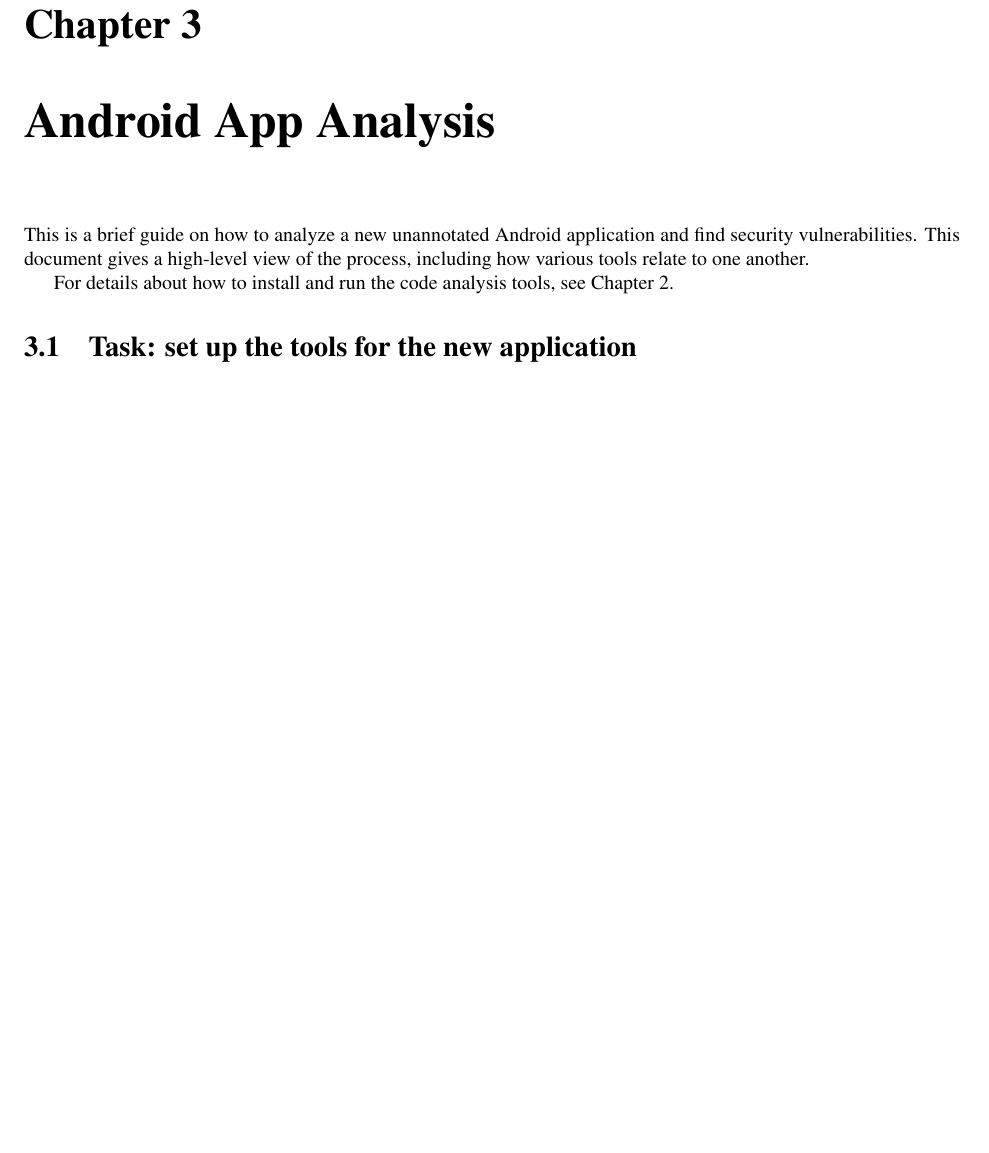
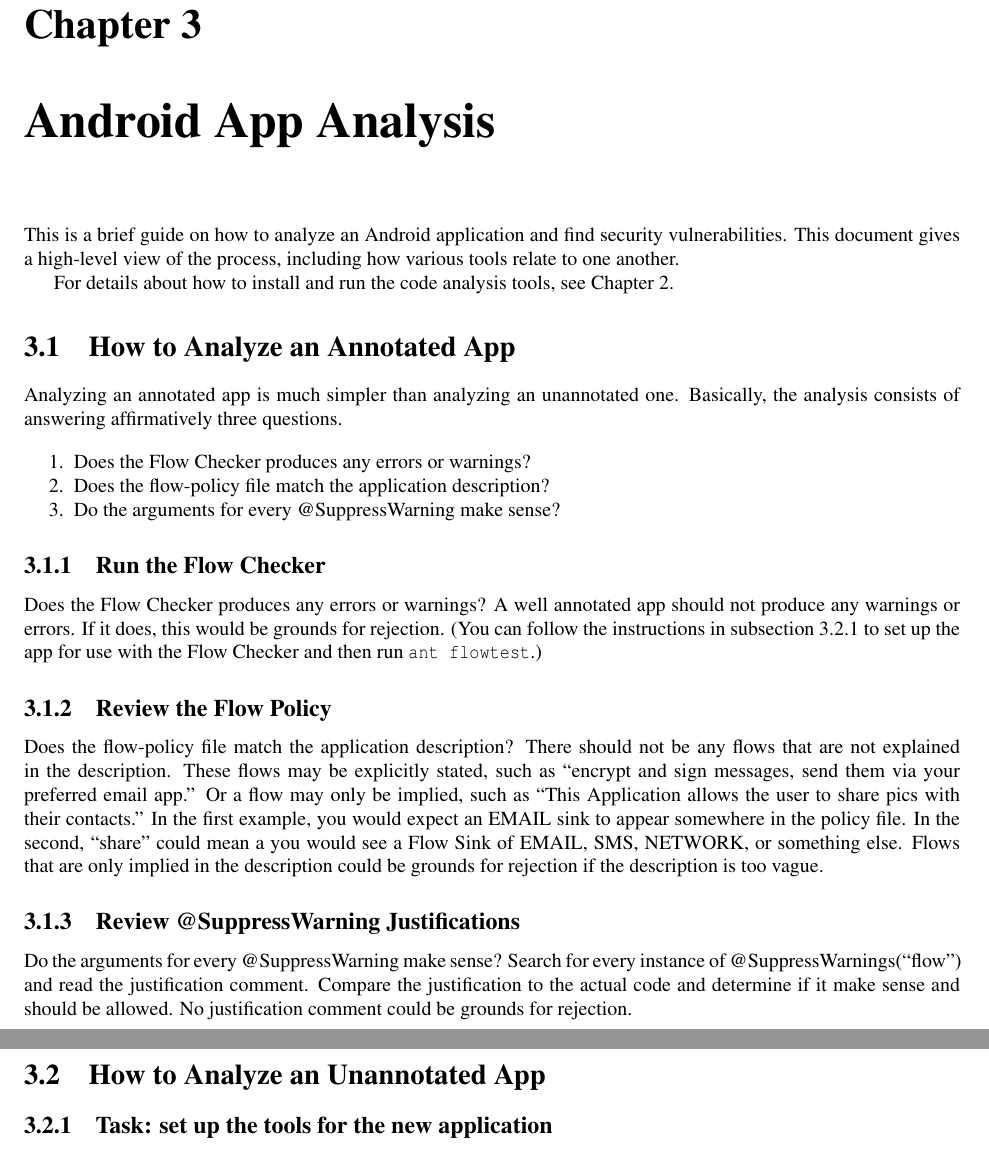
Before and after one commit to typetools/sparta, a LaTeX document (docs/manual.tex, which reads docs/appanalysis.tex): part of page 5 of 22 before the commit and two parts of pages 6 and 7 of 24 after it, the two joined at a grey line, cut so that both start at the same text, the shorter picture padded with empty space. Compiled offline with pdfLaTeX.

Commit message:
Manual: Added Anlysis for Annotated Apps

```diff
--- a/docs/appanalysis.tex
+++ b/docs/appanalysis.tex
@@ -1,14 +1,41 @@
 \htmlhr
 \chapter{Android App Analysis\label{appanalysis}}
 
-This is a brief guide on how to analyze a new unannotated Android application and
+This is a brief guide on how to analyze an Android application and
 find security vulnerabilities. This document gives a high-level view
 of the process, including how various tools relate to one another.
 
 For details about how to install and run the code analysis tools, see \chapref{installation}.
 
+\section{How to Analyze an Annotated App}
+Analyzing an annotated app is much simpler than analyzing an unannotated one.  Basically, the analysis consists of answering affirmatively three questions.
 
-\section{Task:  set up the tools for the new application}
+\begin{enumerate}
+\item Does the Flow Checker produces any errors or warnings?
+\item Does the flow-policy file match the application description?
+\item Do the arguments for every @SuppressWarning make sense?
+\end{enumerate}
+
+\subsection{Run the Flow Checker}
+Does the Flow Checker produces any errors or warnings? A well annotated app should not produce
+any warnings or errors.  If it does, this would be grounds for rejection.  (You can follow the instructions
+in subsection~\ref{subsec:setupapp} to set up the app for use with the Flow Checker and then run
+\<ant flowtest>.)
+
+\subsection{Review the Flow Policy}
+Does the flow-policy file match the application description? There should not be any flows that are not
+explained in the description.  These flows may be explicitly stated, such as ``encrypt and sign messages, send them via your preferred email app.''   Or a flow may only be implied, such as ``This Application allows the user to share pics with their contacts.''  In the first example, you would expect an EMAIL sink to appear somewhere in the policy file. In the second, ``share'' could mean a you would see a Flow Sink of EMAIL, SMS, NETWORK, or something else.  Flows that are only implied in the description could be grounds for rejection if the description is too vague.
+
+\subsection{Review @SuppressWarning Justifications}
+ Do the arguments for every @SuppressWarning make sense? Search for every instance of
+ @SuppressWarnings(``flow'') and read the justification comment.  Compare the justification to the
+  actual code and determine if it make sense and should be allowed.  No justification comment
+  could be grounds for rejection.
+
+\section{How to Analyze an Unannotated App}
+
+\subsection{Task:  set up the tools for the new application}
+\label{subsec:setupapp}
 
 Checking applications
 
```
Also changed, not shown: docs/appanalysis.tex (14 more changed lines).
